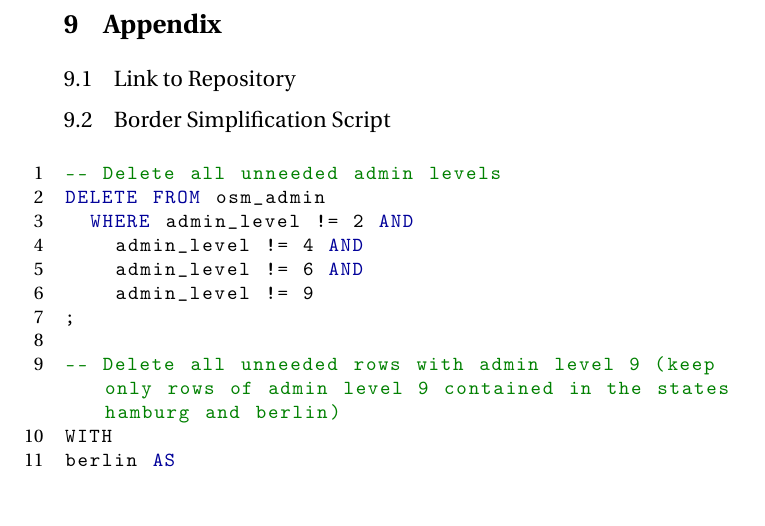
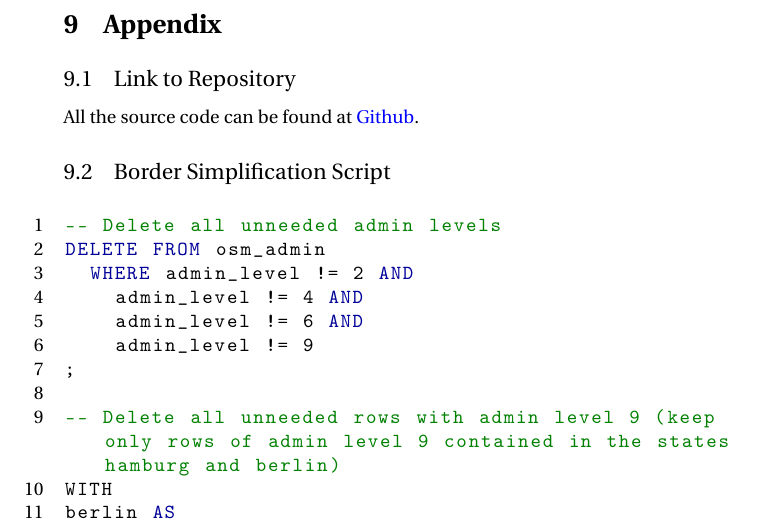
Before and after one commit to jvf/spatial-weather, a LaTeX document (doc/manual.tex): part of page 25 of 29, cut so that both start at the same text, the shorter picture padded with empty space. Compiled offline with pdfLaTeX.

Commit message:
doc: add link to repo

```diff
--- a/doc/manual.tex
+++ b/doc/manual.tex
@@ -623,6 +623,8 @@ Then you can run the Webserver:
 
 \subsection{Link to Repository}
 
+All the source code can be found at \href{https://github.com/jvf/spatial-weather}{Github}.
+
 \subsection{Border Simplification Script}{\label{simplifycation_script}
 
 \begin{lstlisting}[language=sql,numbers=left]
```
Also changed, not shown: doc/manual.pdf.
